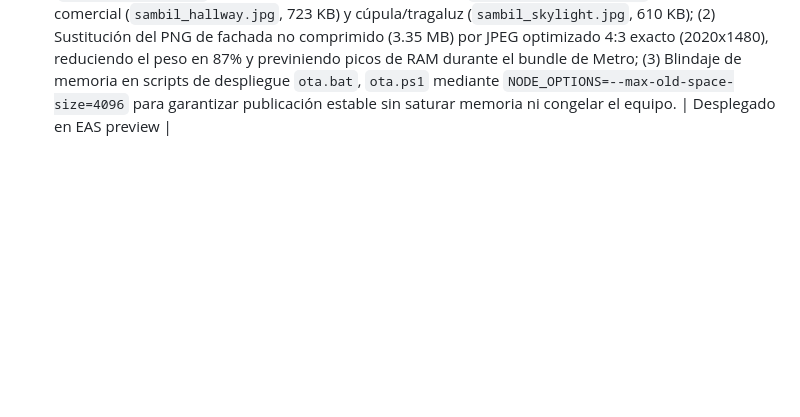
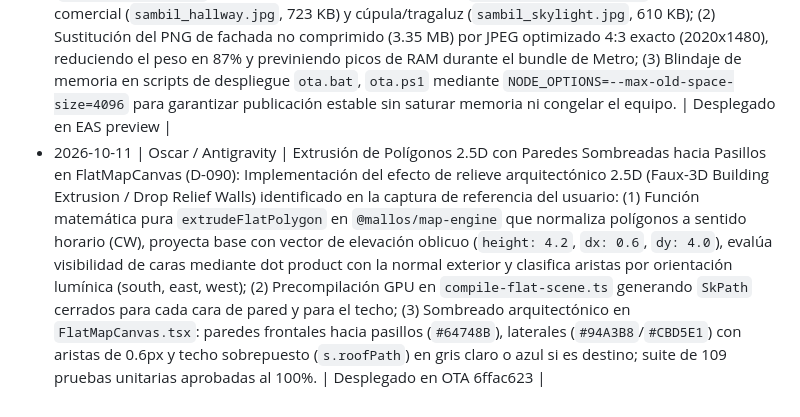
Before and after one commit to Omartinezpaz/Mall-OS, a Markdown page: docs/governance/MEMORY.md, the part around the change. Rendered like a GitHub page; blank space fills up the shorter version.

Commit message:
docs(governance): registrar decisión D-090 sobre extrusión 2.5D en mapa

```diff
--- a/docs/governance/MEMORY.md
+++ b/docs/governance/MEMORY.md
@@ -142,3 +142,4 @@
 - 2026-10-11 | Oscar / Antigravity | Modelo de Negocio B2B2C Mixto y Estrategia de Adopción Año 1 (D-087): (1) Centro Comercial como socio estratégico institucional (Piloto 30-60 días a $0; tarifa institucional base post-piloto); (2) Locatarios con Plan Básico $0/mes para garantizar cobertura 100% del directorio sin huecos y Plan Comercial de Lanzamiento a $15/mes para catálogo D-086, promociones y autogestión en Store OS; (3) Campañas patrocinadas con fondo de activaciones comerciales para mercadeo del mall; (4) Métricas norte Año 1: Cobertura (100%), Adopción mensual de Store OS, Actividad de visitantes (búsquedas y rutas), Conversión en caja (canjes POS) y Retención; (5) Separación física en 2 repositorios independientes: Landing pública comercial (Omartinezpaz/Mall-OS) e Intranet B2B privada (osmallss202-ops/mall-os-web-portals). | Vigente |
 - 2026-10-11 | Oscar / Antigravity | Mapeo Oficial de Cuentas, Organizaciones y Repositorios (D-088): Consolidación de arquitectura de identidades: (1) Ecosistema Operativo Mall OS: correo `os.mall.ss202@gmail.com`, Expo Team `osmalls-team` / Proyecto `osmall`, Supabase `osmallss202-ops's Org`, GitHub Org `osmallss202-ops` con repositorios `mall-os` (móvil/core) y `mall-os-web-portals` (portales B2B); (2) Ecosistema Corporativo/Promoción del Fundador: correo `ozmartinezpaz@gmail.com`, GitHub `Omartinezpaz/Mall-OS`, web corporativa/portafolio `http://localhost:3001/#contacto` para difusión del producto. | Vigente |
 - 2026-10-11 | Oscar / Antigravity | Optimización de Fotos Hero 4:3 y Límite Seguro de Memoria en OTA (D-089): (1) Corrección de importaciones en HomeScreen (`index.tsx`) asociando directamente las 4 fotografías oficiales en alta resolución del Sambil Chacao: fachada exterior optimizada (`sambil_fachada.jpg`, 425 KB a 92% calidad), atrio central (`sambil_atrium_hero.jpg`, 666 KB), pasillo comercial (`sambil_hallway.jpg`, 723 KB) y cúpula/tragaluz (`sambil_skylight.jpg`, 610 KB); (2) Sustitución del PNG de fachada no comprimido (3.35 MB) por JPEG optimizado 4:3 exacto (2020x1480), reduciendo el peso en 87% y previniendo picos de RAM durante el bundle de Metro; (3) Blindaje de memoria en scripts de despliegue `ota.bat`, `ota.ps1` mediante `NODE_OPTIONS=--max-old-space-size=4096` para garantizar publicación estable sin saturar memoria ni congelar el equipo. | Desplegado en EAS preview |
+- 2026-10-11 | Oscar / Antigravity | Extrusión de Polígonos 2.5D con Paredes Sombreadas hacia Pasillos en FlatMapCanvas (D-090): Implementación del efecto de relieve arquitectónico 2.5D (Faux-3D Building Extrusion / Drop Relief Walls) identificado en la captura de referencia del usuario: (1) Función matemática pura `extrudeFlatPolygon` en `@mallos/map-engine` que normaliza polígonos a sentido horario (CW), proyecta base con vector de elevación oblicuo (`height: 4.2`, `dx: 0.6`, `dy: 4.0`), evalúa visibilidad de caras mediante dot product con la normal exterior y clasifica aristas por orientación lumínica (south, east, west); (2) Precompilación GPU en `compile-flat-scene.ts` generando `SkPath` cerrados para cada cara de pared y para el techo; (3) Sombreado arquitectónico en `FlatMapCanvas.tsx`: paredes frontales hacia pasillos (`#64748B`), laterales (`#94A3B8`/`#CBD5E1`) con aristas de 0.6px y techo sobrepuesto (`s.roofPath`) en gris claro o azul si es destino; suite de 109 pruebas unitarias aprobadas al 100%. | Desplegado en OTA 6ffac623 |
```
